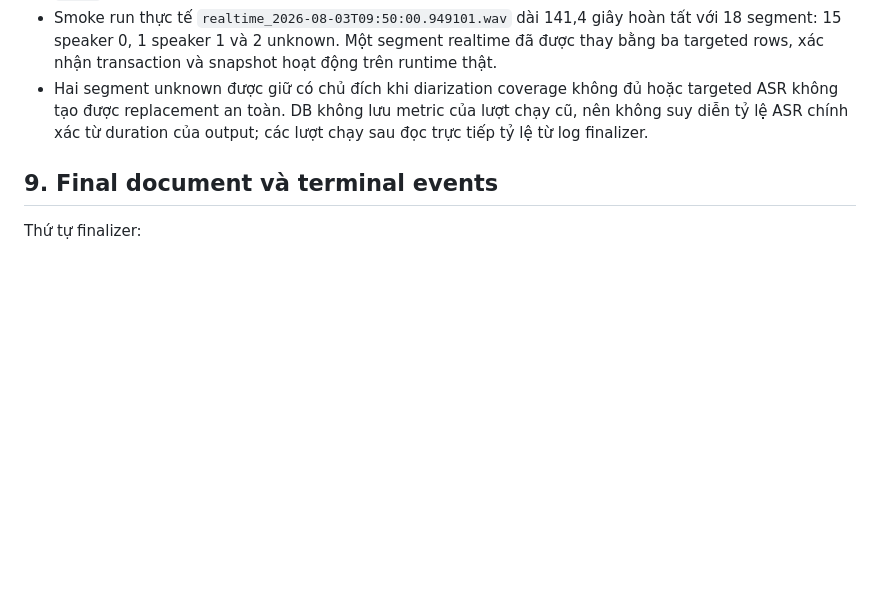
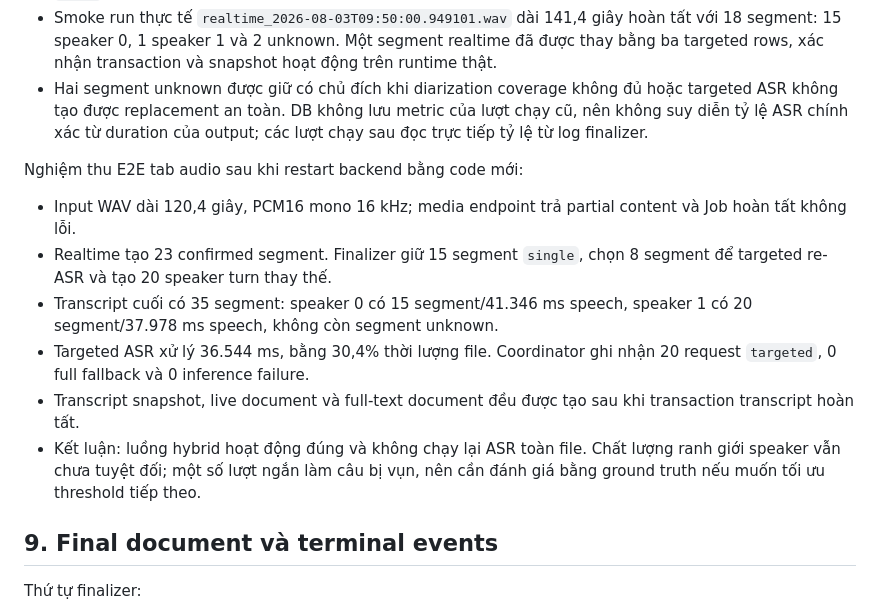
Before and after one commit to AE-AI-HIT16/MeetingMindAI, a Markdown page: implementation_plan.md, the part around the change. Rendered like a GitHub page; blank space fills up the shorter version.

Commit message:
docs(realtime): record targeted E2E results

```diff
--- a/implementation_plan.md
+++ b/implementation_plan.md
@@ -342,6 +342,22 @@ Quyết định và kết quả Bước 4:
   lượt chạy cũ, nên không suy diễn tỷ lệ ASR chính xác từ duration của output;
   các lượt chạy sau đọc trực tiếp tỷ lệ từ log finalizer.
 
+Nghiệm thu E2E tab audio sau khi restart backend bằng code mới:
+
+- Input WAV dài 120,4 giây, PCM16 mono 16 kHz; media endpoint trả partial content
+  và Job hoàn tất không lỗi.
+- Realtime tạo 23 confirmed segment. Finalizer giữ 15 segment `single`, chọn 8
+  segment để targeted re-ASR và tạo 20 speaker turn thay thế.
+- Transcript cuối có 35 segment: speaker 0 có 15 segment/41.346 ms speech,
+  speaker 1 có 20 segment/37.978 ms speech, không còn segment unknown.
+- Targeted ASR xử lý 36.544 ms, bằng 30,4% thời lượng file. Coordinator ghi nhận
+  20 request `targeted`, 0 full fallback và 0 inference failure.
+- Transcript snapshot, live document và full-text document đều được tạo sau khi
+  transaction transcript hoàn tất.
+- Kết luận: luồng hybrid hoạt động đúng và không chạy lại ASR toàn file. Chất
+  lượng ranh giới speaker vẫn chưa tuyệt đối; một số lượt ngắn làm câu bị vụn,
+  nên cần đánh giá bằng ground truth nếu muốn tối ưu threshold tiếp theo.
+
 ## 9. Final document và terminal events
 
 Thứ tự finalizer:
```
Also changed, not shown: task.md (+2 -1 lines).
